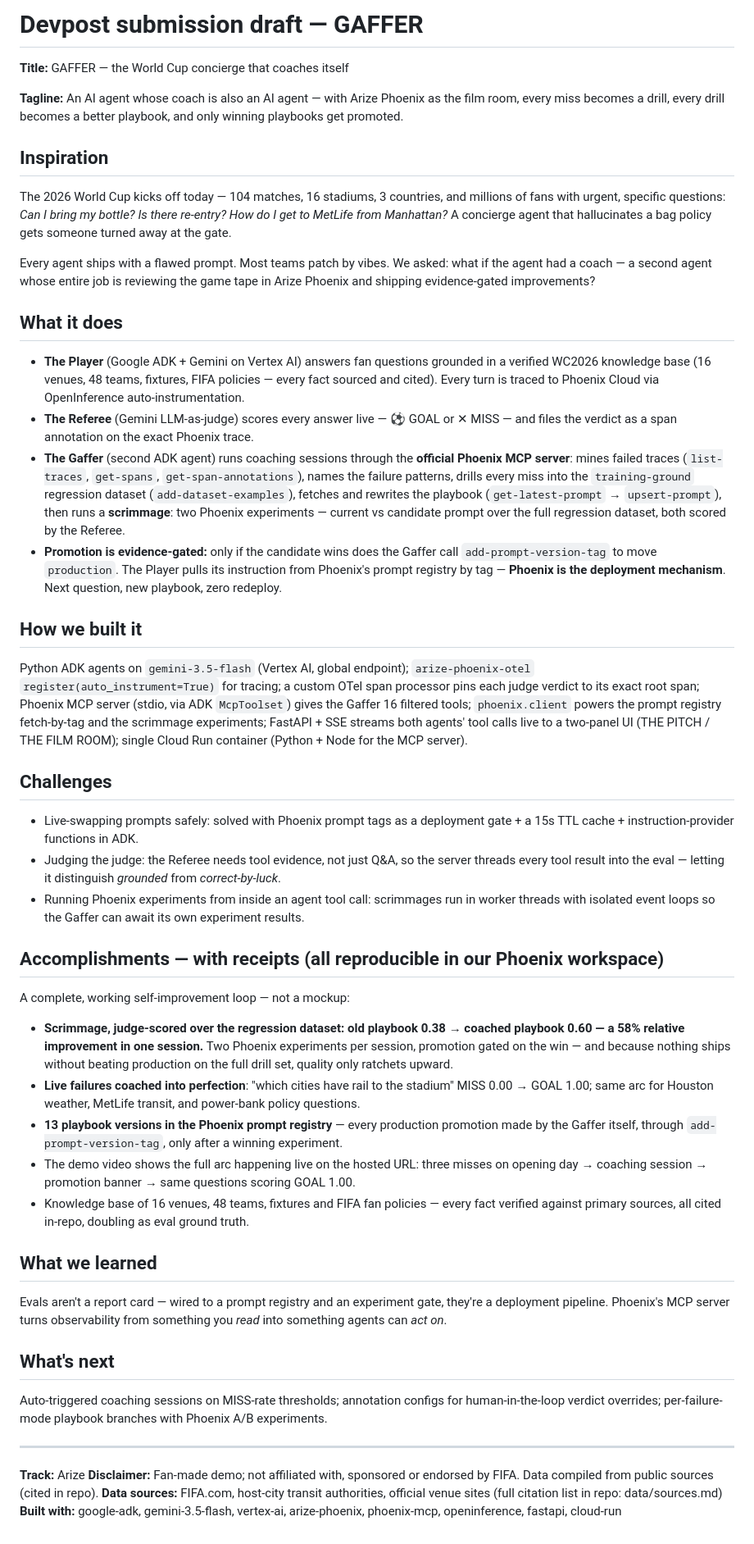
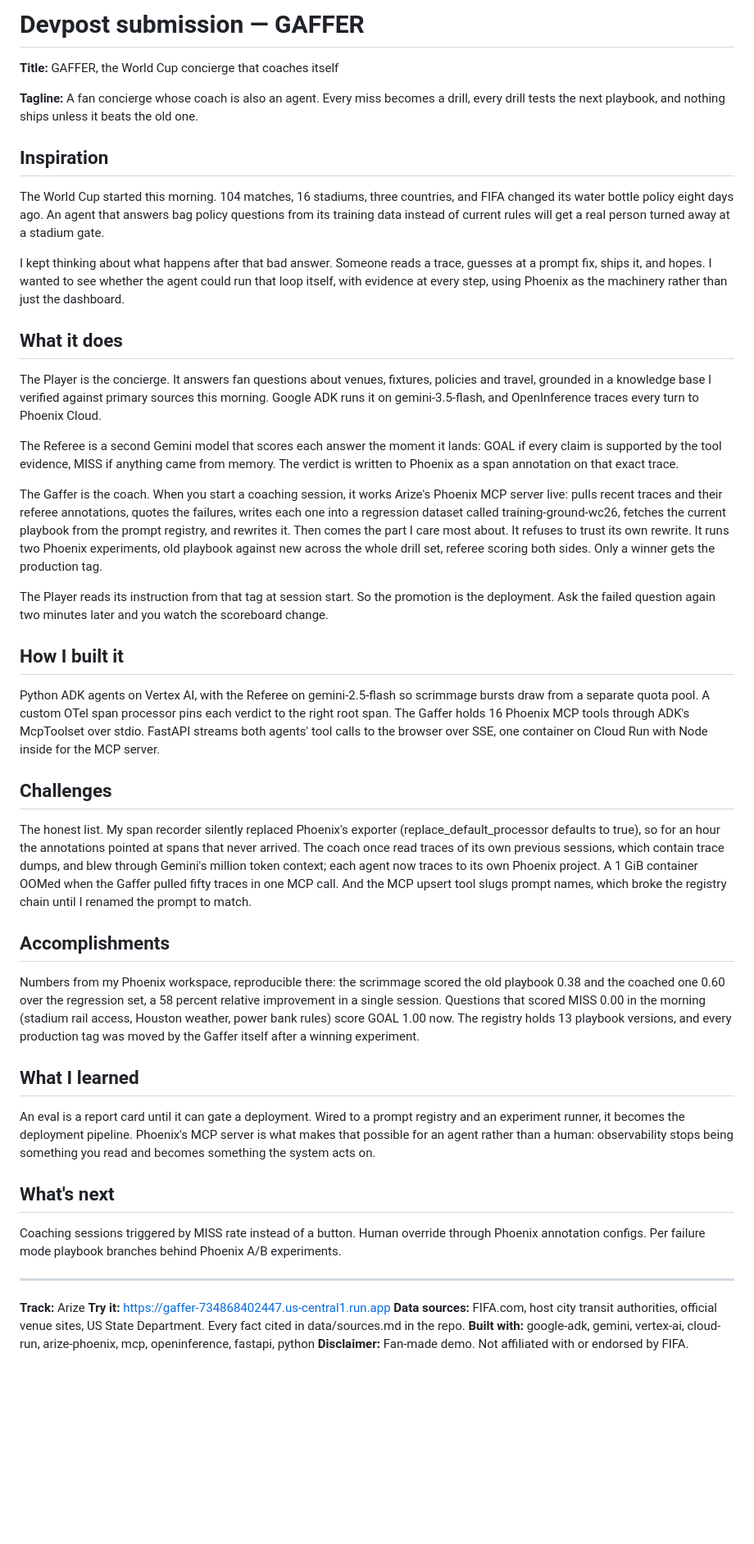
Before and after one commit to Dhruvjain35/gaffer, a Markdown page: docs/devpost.md, the part around the change. Shown at 82% size. GitHub-like rendering; blank space fills up the shorter version.

Commit message:
Devpost writeup: human voice, war stories, zero em dashes
Co-Authored-By: Claude Fable 5 <noreply@anthropic.com>

```diff
--- a/docs/devpost.md
+++ b/docs/devpost.md
@@ -1,53 +1,49 @@
-# Devpost submission draft — GAFFER
+# Devpost submission — GAFFER
 
-**Title:** GAFFER — the World Cup concierge that coaches itself
+**Title:** GAFFER, the World Cup concierge that coaches itself
 
-**Tagline:** An AI agent whose coach is also an AI agent — with Arize Phoenix as the film room, every miss becomes a drill, every drill becomes a better playbook, and only winning playbooks get promoted.
+**Tagline:** A fan concierge whose coach is also an agent. Every miss becomes a drill, every drill tests the next playbook, and nothing ships unless it beats the old one.
 
 ## Inspiration
 
-The 2026 World Cup kicks off today — 104 matches, 16 stadiums, 3 countries, and millions of fans with urgent, specific questions: *Can I bring my bottle? Is there re-entry? How do I get to MetLife from Manhattan?* A concierge agent that hallucinates a bag policy gets someone turned away at the gate.
+The World Cup started this morning. 104 matches, 16 stadiums, three countries, and FIFA changed its water bottle policy eight days ago. An agent that answers bag policy questions from its training data instead of current rules will get a real person turned away at a stadium gate.
 
-Every agent ships with a flawed prompt. Most teams patch by vibes. We asked: what if the agent had a coach — a second agent whose entire job is reviewing the game tape in Arize Phoenix and shipping evidence-gated improvements?
+I kept thinking about what happens after that bad answer. Someone reads a trace, guesses at a prompt fix, ships it, and hopes. I wanted to see whether the agent could run that loop itself, with evidence at every step, using Phoenix as the machinery rather than just the dashboard.
 
 ## What it does
 
-- **The Player** (Google ADK + Gemini on Vertex AI) answers fan questions grounded in a verified WC2026 knowledge base (16 venues, 48 teams, fixtures, FIFA policies — every fact sourced and cited). Every turn is traced to Phoenix Cloud via OpenInference auto-instrumentation.
-- **The Referee** (Gemini LLM-as-judge) scores every answer live — ⚽ GOAL or ✕ MISS — and files the verdict as a span annotation on the exact Phoenix trace.
-- **The Gaffer** (second ADK agent) runs coaching sessions through the **official Phoenix MCP server**: mines failed traces (`list-traces`, `get-spans`, `get-span-annotations`), names the failure patterns, drills every miss into the `training-ground` regression dataset (`add-dataset-examples`), fetches and rewrites the playbook (`get-latest-prompt` → `upsert-prompt`), then runs a **scrimmage**: two Phoenix experiments — current vs candidate prompt over the full regression dataset, both scored by the Referee.
-- **Promotion is evidence-gated:** only if the candidate wins does the Gaffer call `add-prompt-version-tag` to move `production`. The Player pulls its instruction from Phoenix's prompt registry by tag — **Phoenix is the deployment mechanism**. Next question, new playbook, zero redeploy.
+The Player is the concierge. It answers fan questions about venues, fixtures, policies and travel, grounded in a knowledge base I verified against primary sources this morning. Google ADK runs it on gemini-3.5-flash, and OpenInference traces every turn to Phoenix Cloud.
 
-## How we built it
+The Referee is a second Gemini model that scores each answer the moment it lands: GOAL if every claim is supported by the tool evidence, MISS if anything came from memory. The verdict is written to Phoenix as a span annotation on that exact trace.
 
-Python ADK agents on `gemini-3.5-flash` (Vertex AI, global endpoint); `arize-phoenix-otel` `register(auto_instrument=True)` for tracing; a custom OTel span processor pins each judge verdict to its exact root span; Phoenix MCP server (stdio, via ADK `McpToolset`) gives the Gaffer 16 filtered tools; `phoenix.client` powers the prompt registry fetch-by-tag and the scrimmage experiments; FastAPI + SSE streams both agents' tool calls live to a two-panel UI (THE PITCH / THE FILM ROOM); single Cloud Run container (Python + Node for the MCP server).
+The Gaffer is the coach. When you start a coaching session, it works Arize's Phoenix MCP server live: pulls recent traces and their referee annotations, quotes the failures, writes each one into a regression dataset called training-ground-wc26, fetches the current playbook from the prompt registry, and rewrites it. Then comes the part I care most about. It refuses to trust its own rewrite. It runs two Phoenix experiments, old playbook against new across the whole drill set, referee scoring both sides. Only a winner gets the production tag.
+
+The Player reads its instruction from that tag at session start. So the promotion is the deployment. Ask the failed question again two minutes later and you watch the scoreboard change.
+
+## How I built it
+
+Python ADK agents on Vertex AI, with the Referee on gemini-2.5-flash so scrimmage bursts draw from a separate quota pool. A custom OTel span processor pins each verdict to the right root span. The Gaffer holds 16 Phoenix MCP tools through ADK's McpToolset over stdio. FastAPI streams both agents' tool calls to the browser over SSE, one container on Cloud Run with Node inside for the MCP server.
 
 ## Challenges
 
-- Live-swapping prompts safely: solved with Phoenix prompt tags as a deployment gate + a 15s TTL cache + instruction-provider functions in ADK.
-- Judging the judge: the Referee needs tool evidence, not just Q&A, so the server threads every tool result into the eval — letting it distinguish *grounded* from *correct-by-luck*.
-- Running Phoenix experiments from inside an agent tool call: scrimmages run in worker threads with isolated event loops so the Gaffer can await its own experiment results.
+The honest list. My span recorder silently replaced Phoenix's exporter (replace_default_processor defaults to true), so for an hour the annotations pointed at spans that never arrived. The coach once read traces of its own previous sessions, which contain trace dumps, and blew through Gemini's million token context; each agent now traces to its own Phoenix project. A 1 GiB container OOMed when the Gaffer pulled fifty traces in one MCP call. And the MCP upsert tool slugs prompt names, which broke the registry chain until I renamed the prompt to match.
 
-## Accomplishments — with receipts (all reproducible in our Phoenix workspace)
+## Accomplishments
 
-A complete, working self-improvement loop — not a mockup:
+Numbers from my Phoenix workspace, reproducible there: the scrimmage scored the old playbook 0.38 and the coached one 0.60 over the regression set, a 58 percent relative improvement in a single session. Questions that scored MISS 0.00 in the morning (stadium rail access, Houston weather, power bank rules) score GOAL 1.00 now. The registry holds 13 playbook versions, and every production tag was moved by the Gaffer itself after a winning experiment.
 
-- **Scrimmage, judge-scored over the regression dataset: old playbook 0.38 → coached playbook 0.60 — a 58% relative improvement in one session.** Two Phoenix experiments per session, promotion gated on the win — and because nothing ships without beating production on the full drill set, quality only ratchets upward.
-- **Live failures coached into perfection**: "which cities have rail to the stadium" MISS 0.00 → GOAL 1.00; same arc for Houston weather, MetLife transit, and power-bank policy questions.
-- **13 playbook versions in the Phoenix prompt registry** — every production promotion made by the Gaffer itself, through `add-prompt-version-tag`, only after a winning experiment.
-- The demo video shows the full arc happening live on the hosted URL: three misses on opening day → coaching session → promotion banner → same questions scoring GOAL 1.00.
-- Knowledge base of 16 venues, 48 teams, fixtures and FIFA fan policies — every fact verified against primary sources, all cited in-repo, doubling as eval ground truth.
+## What I learned
 
-## What we learned
-
-Evals aren't a report card — wired to a prompt registry and an experiment gate, they're a deployment pipeline. Phoenix's MCP server turns observability from something you *read* into something agents can *act on*.
+An eval is a report card until it can gate a deployment. Wired to a prompt registry and an experiment runner, it becomes the deployment pipeline. Phoenix's MCP server is what makes that possible for an agent rather than a human: observability stops being something you read and becomes something the system acts on.
 
 ## What's next
 
-Auto-triggered coaching sessions on MISS-rate thresholds; annotation configs for human-in-the-loop verdict overrides; per-failure-mode playbook branches with Phoenix A/B experiments.
+Coaching sessions triggered by MISS rate instead of a button. Human override through Phoenix annotation configs. Per failure mode playbook branches behind Phoenix A/B experiments.
 
 ---
 
 **Track:** Arize
-**Disclaimer:** Fan-made demo; not affiliated with, sponsored or endorsed by FIFA. Data compiled from public sources (cited in repo).
-**Data sources:** FIFA.com, host-city transit authorities, official venue sites (full citation list in repo: data/sources.md)
-**Built with:** google-adk, gemini-3.5-flash, vertex-ai, arize-phoenix, phoenix-mcp, openinference, fastapi, cloud-run
+**Try it:** https://gaffer-734868402447.us-central1.run.app
+**Data sources:** FIFA.com, host city transit authorities, official venue sites, US State Department. Every fact cited in data/sources.md in the repo.
+**Built with:** google-adk, gemini, vertex-ai, cloud-run, arize-phoenix, mcp, openinference, fastapi, python
+**Disclaimer:** Fan-made demo. Not affiliated with or endorsed by FIFA.
```
